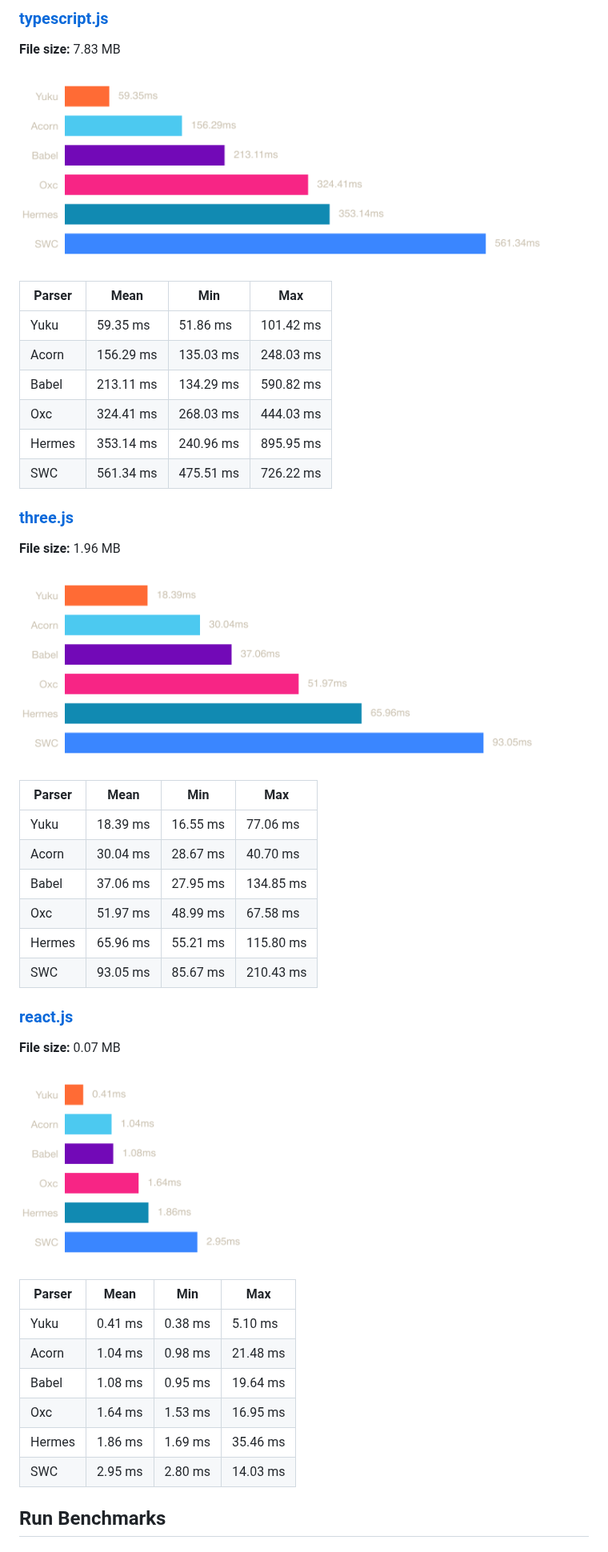
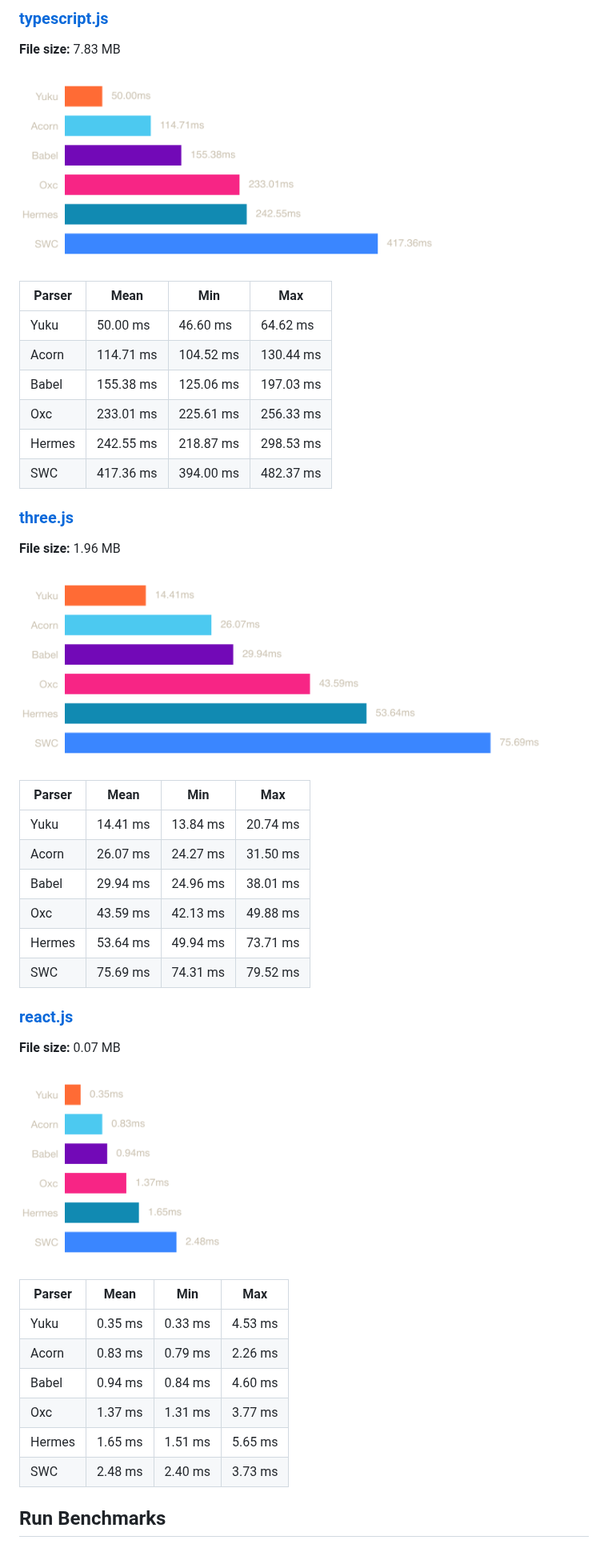
Before and after one commit to yuku-toolchain/ecmascript-parser-benchmark-js, a Markdown page: README.md, the part around one of its changes. Shown at 80% size. Drawn GitHub-style; pictures changed too: charts/react.png, charts/three.png, charts/typescript.png.

Commit message:
chore: update daily benchmark results

```diff
--- a/README.md
+++ b/README.md
@@ -47,12 +47,12 @@ A high-performance & spec-compliant JavaScript/TypeScript compiler written in Zi
 
 | Parser | Mean | Min | Max |
 |--------|------|-----|-----|
-| Yuku | 59.35 ms | 51.86 ms | 101.42 ms |
-| Acorn | 156.29 ms | 135.03 ms | 248.03 ms |
-| Babel | 213.11 ms | 134.29 ms | 590.82 ms |
-| Oxc | 324.41 ms | 268.03 ms | 444.03 ms |
-| Hermes | 353.14 ms | 240.96 ms | 895.95 ms |
-| SWC | 561.34 ms | 475.51 ms | 726.22 ms |
+| Yuku | 50.00 ms | 46.60 ms | 64.62 ms |
+| Acorn | 114.71 ms | 104.52 ms | 130.44 ms |
+| Babel | 155.38 ms | 125.06 ms | 197.03 ms |
+| Oxc | 233.01 ms | 225.61 ms | 256.33 ms |
+| Hermes | 242.55 ms | 218.87 ms | 298.53 ms |
+| SWC | 417.36 ms | 394.00 ms | 482.37 ms |
 
 ### [three.js](https://raw.githubusercontent.com/yuku-toolchain/parser-benchmark-files/refs/heads/main/three.js)
 
@@ -62,12 +62,12 @@ A high-performance & spec-compliant JavaScript/TypeScript compiler written in Zi
 
 | Parser | Mean | Min | Max |
 |--------|------|-----|-----|
-| Yuku | 18.39 ms | 16.55 ms | 77.06 ms |
-| Acorn | 30.04 ms | 28.67 ms | 40.70 ms |
-| Babel | 37.06 ms | 27.95 ms | 134.85 ms |
-| Oxc | 51.97 ms | 48.99 ms | 67.58 ms |
-| Hermes | 65.96 ms | 55.21 ms | 115.80 ms |
-| SWC | 93.05 ms | 85.67 ms | 210.43 ms |
+| Yuku | 14.41 ms | 13.84 ms | 20.74 ms |
+| Acorn | 26.07 ms | 24.27 ms | 31.50 ms |
+| Babel | 29.94 ms | 24.96 ms | 38.01 ms |
+| Oxc | 43.59 ms | 42.13 ms | 49.88 ms |
+| Hermes | 53.64 ms | 49.94 ms | 73.71 ms |
+| SWC | 75.69 ms | 74.31 ms | 79.52 ms |
 
 ### [react.js](https://raw.githubusercontent.com/yuku-toolchain/parser-benchmark-files/refs/heads/main/react.js)
 
@@ -77,12 +77,12 @@ A high-performance & spec-compliant JavaScript/TypeScript compiler written in Zi
 
 | Parser | Mean | Min | Max |
 |--------|------|-----|-----|
-| Yuku | 0.41 ms | 0.38 ms | 5.10 ms |
-| Acorn | 1.04 ms | 0.98 ms | 21.48 ms |
-| Babel | 1.08 ms | 0.95 ms | 19.64 ms |
-| Oxc | 1.64 ms | 1.53 ms | 16.95 ms |
-| Hermes | 1.86 ms | 1.69 ms | 35.46 ms |
-| SWC | 2.95 ms | 2.80 ms | 14.03 ms |
+| Yuku | 0.35 ms | 0.33 ms | 4.53 ms |
+| Acorn | 0.83 ms | 0.79 ms | 2.26 ms |
+| Babel | 0.94 ms | 0.84 ms | 4.60 ms |
+| Oxc | 1.37 ms | 1.31 ms | 3.77 ms |
+| Hermes | 1.65 ms | 1.51 ms | 5.65 ms |
+| SWC | 2.48 ms | 2.40 ms | 3.73 ms |
 
 ## Run Benchmarks
 
```
Also changed, not shown: other parts of README.md (+3 -3 lines), 3 other files.
